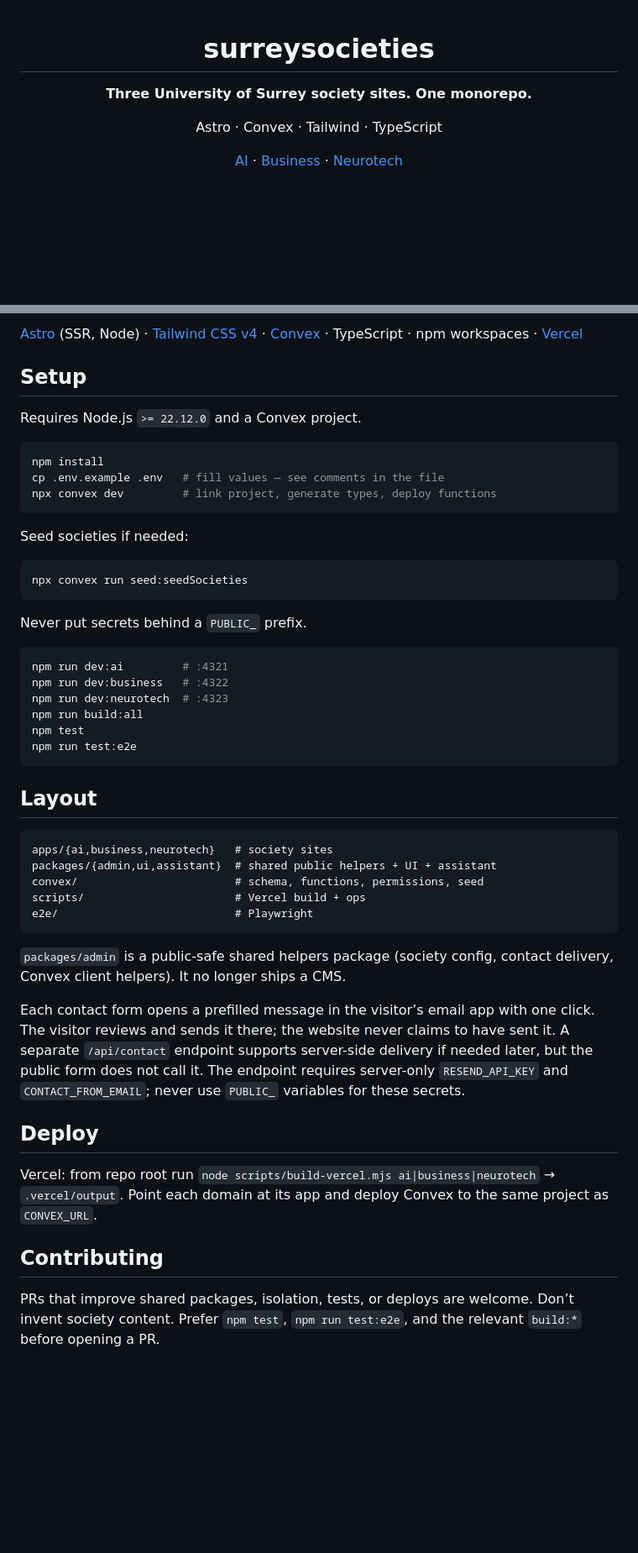
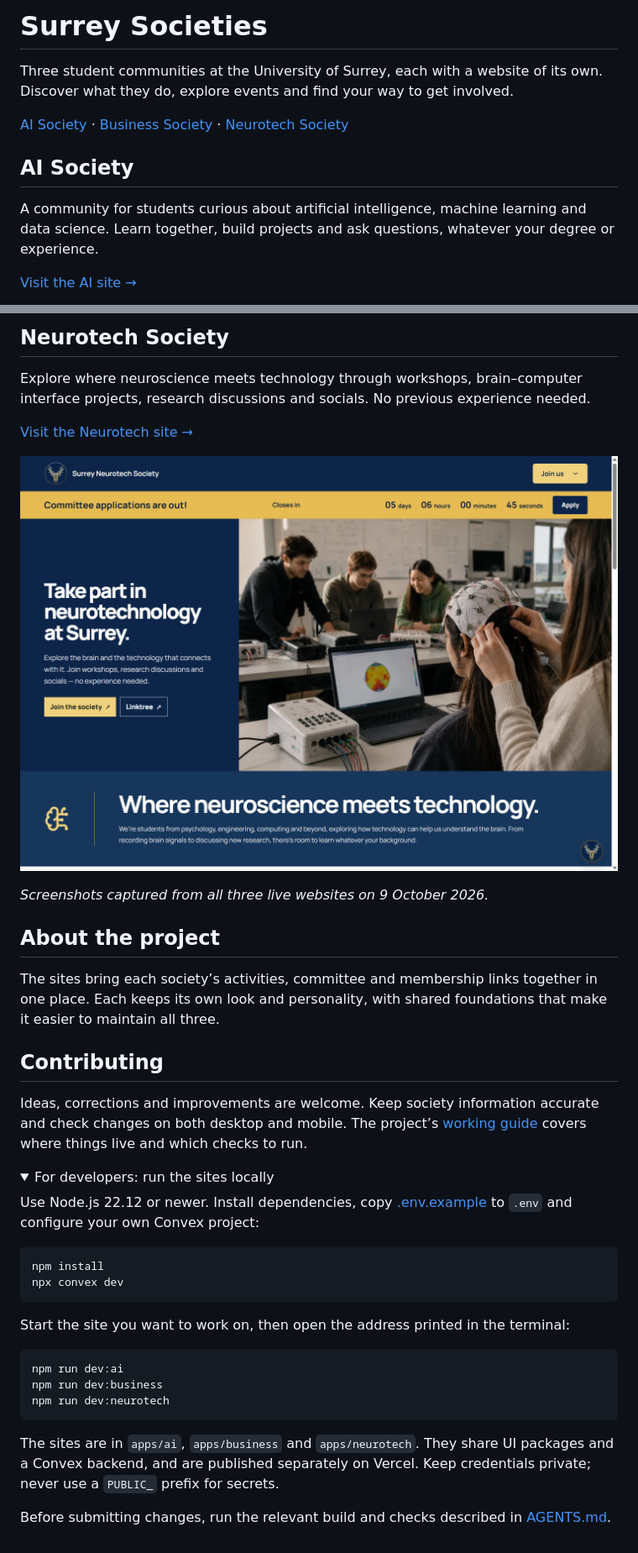
Before and after one commit to joshuasknott/surreyneurotech, a Markdown page: README.md, 2 parts joined by grey strips. Shown: that part at 84% size. GitHub-like rendering; pictures changed too: docs/images/surrey-neurotech-hero.png; folded sections open; blank space fills up the shorter version.

Commit message:
docs: simplify README and refresh live society screenshots

````diff
--- a/README.md
+++ b/README.md
@@ -1,16 +1,12 @@
-<div align="center">
+# Surrey Societies
 
-# surreysocieties
+Three student communities at the University of Surrey, each with a website of its own. Discover what they do, explore events and find your way to get involved.
 
-**Three University of Surrey society sites. One monorepo.**
+[AI Society](https://surreyaisociety.org) · [Business Society](https://surreybusinesssociety.org) · [Neurotech Society](https://surreyneurotechsociety.org)
 
-Astro · Convex · Tailwind · TypeScript
+## AI Society
 
-<p>
-  <a href="https://surreyaisociety.org">AI</a> ·
-  <a href="https://surreybusinesssociety.org">Business</a> ·
-  <a href="https://surreyneurotechsociety.org">Neurotech</a>
-</p>
+A community for students curious about artificial intelligence, machine learning and data science. Learn together, build projects and ask questions, whatever your degree or experience.
 
-</div>
+[Visit the AI site →](https://surreyaisociety.org)
 
@@ -34,51 +22,42 @@ Shared Convex backend and UI packages. Each society keeps its own brand and prod
 
-[Astro](https://astro.build/) (SSR, Node) · [Tailwind CSS v4](https://tailwindcss.com/) · [Convex](https://convex.dev/) · TypeScript · npm workspaces · [Vercel](https://vercel.com/)
+## Neurotech Society
 
-## Setup
+Explore where neuroscience meets technology through workshops, brain–computer interface projects, research discussions and socials. No previous experience needed.
 
-Requires Node.js `>= 22.12.0` and a Convex project.
+[Visit the Neurotech site →](https://surreyneurotechsociety.org)
 
-```bash
-npm install
-cp .env.example .env   # fill values — see comments in the file
-npx convex dev         # link project, generate types, deploy functions
-```
+![Neurotech Society homepage with a laboratory scene, an introduction to neurotechnology and a link to join.](docs/images/surrey-neurotech-hero.png)
 
-Seed societies if needed:
+*Screenshots captured from all three live websites on 9 October 2026.*
 
-```bash
-npx convex run seed:seedSocieties
-```
+## About the project
 
-Never put secrets behind a `PUBLIC_` prefix.
-
-```bash
-npm run dev:ai         # :4321
-npm run dev:business   # :4322
-npm run dev:neurotech  # :4323
-npm run build:all
-npm test
-npm run test:e2e
-```
-
-## Layout
-
-```
-apps/{ai,business,neurotech}   # society sites
-packages/{admin,ui,assistant}  # shared public helpers + UI + assistant
-convex/                        # schema, functions, permissions, seed
-scripts/                       # Vercel build + ops
-e2e/                           # Playwright
-```
-
-`packages/admin` is a public-safe shared helpers package (society config, contact delivery, Convex client helpers). It no longer ships a CMS.
-
-Each contact form opens a prefilled message in the visitor’s email app with one click. The visitor reviews and sends it there; the website never claims to have sent it. A separate `/api/contact` endpoint supports server-side delivery if needed later, but the public form does not call it. The endpoint requires server-only `RESEND_API_KEY` and `CONTACT_FROM_EMAIL`; never use `PUBLIC_` variables for these secrets.
-
-## Deploy
-
-Vercel: from repo root run `node scripts/build-vercel.mjs ai|business|neurotech` → `.vercel/output`. Point each domain at its app and deploy Convex to the same project as `CONVEX_URL`.
+The sites bring each society’s activities, committee and membership links together in one place. Each keeps its own look and personality, with shared foundations that make it easier to maintain all three.
 
 ## Contributing
 
-PRs that improve shared packages, isolation, tests, or deploys are welcome. Don’t invent society content. Prefer `npm test`, `npm run test:e2e`, and the relevant `build:*` before opening a PR.
+Ideas, corrections and improvements are welcome. Keep society information accurate and check changes on both desktop and mobile. The project’s [working guide](AGENTS.md) covers where things live and which checks to run.
+
+<details>
+<summary>For developers: run the sites locally</summary>
+
+Use Node.js 22.12 or newer. Install dependencies, copy [.env.example](.env.example) to `.env` and configure your own Convex project:
+
+```sh
+npm install
+npx convex dev
+```
+
+Start the site you want to work on, then open the address printed in the terminal:
+
+```sh
+npm run dev:ai
+npm run dev:business
+npm run dev:neurotech
+```
+
+The sites are in `apps/ai`, `apps/business` and `apps/neurotech`. They share UI packages and a Convex backend, and are published separately on Vercel. Keep credentials private; never use a `PUBLIC_` prefix for secrets.
+
+Before submitting changes, run the relevant build and checks described in [AGENTS.md](AGENTS.md).
+
+</details>
````
Also changed, not shown: other parts of README.md (+5 -13 lines).
